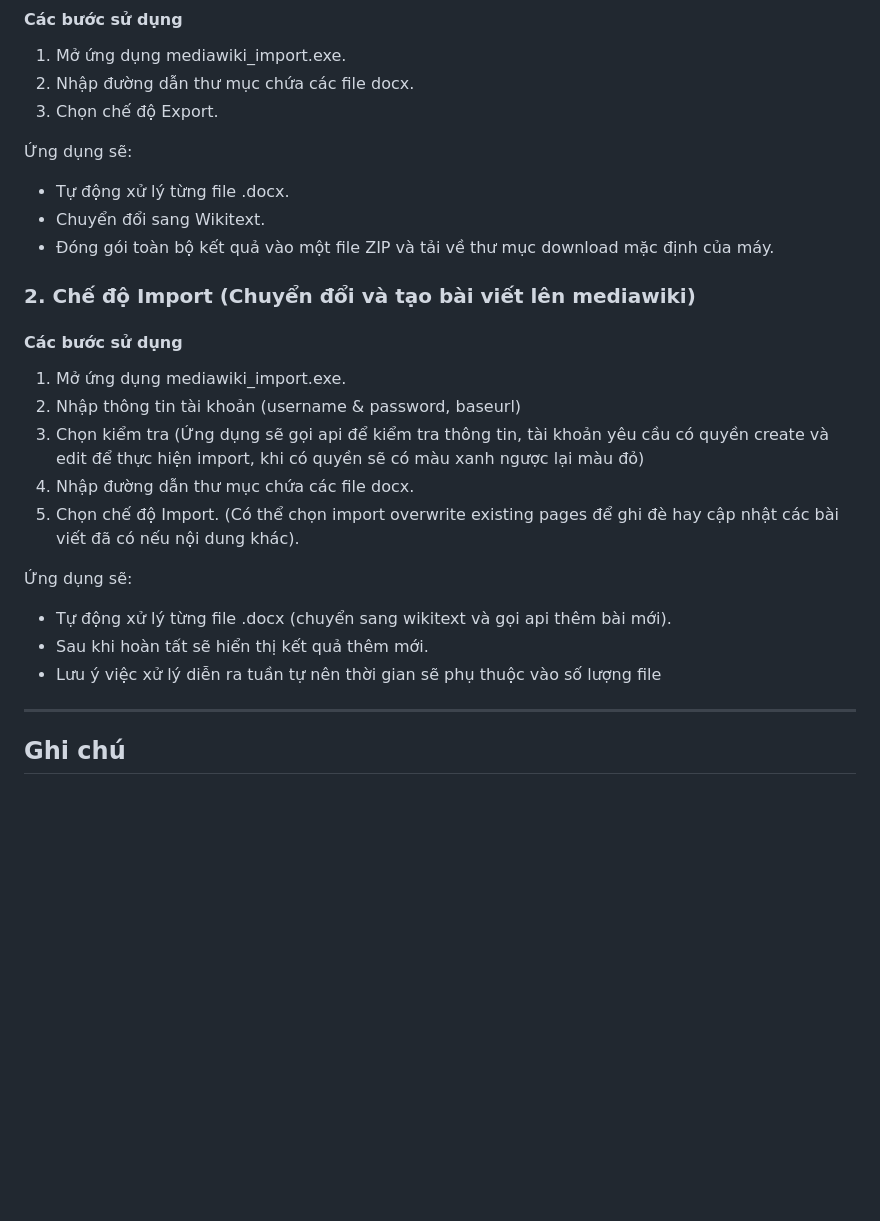
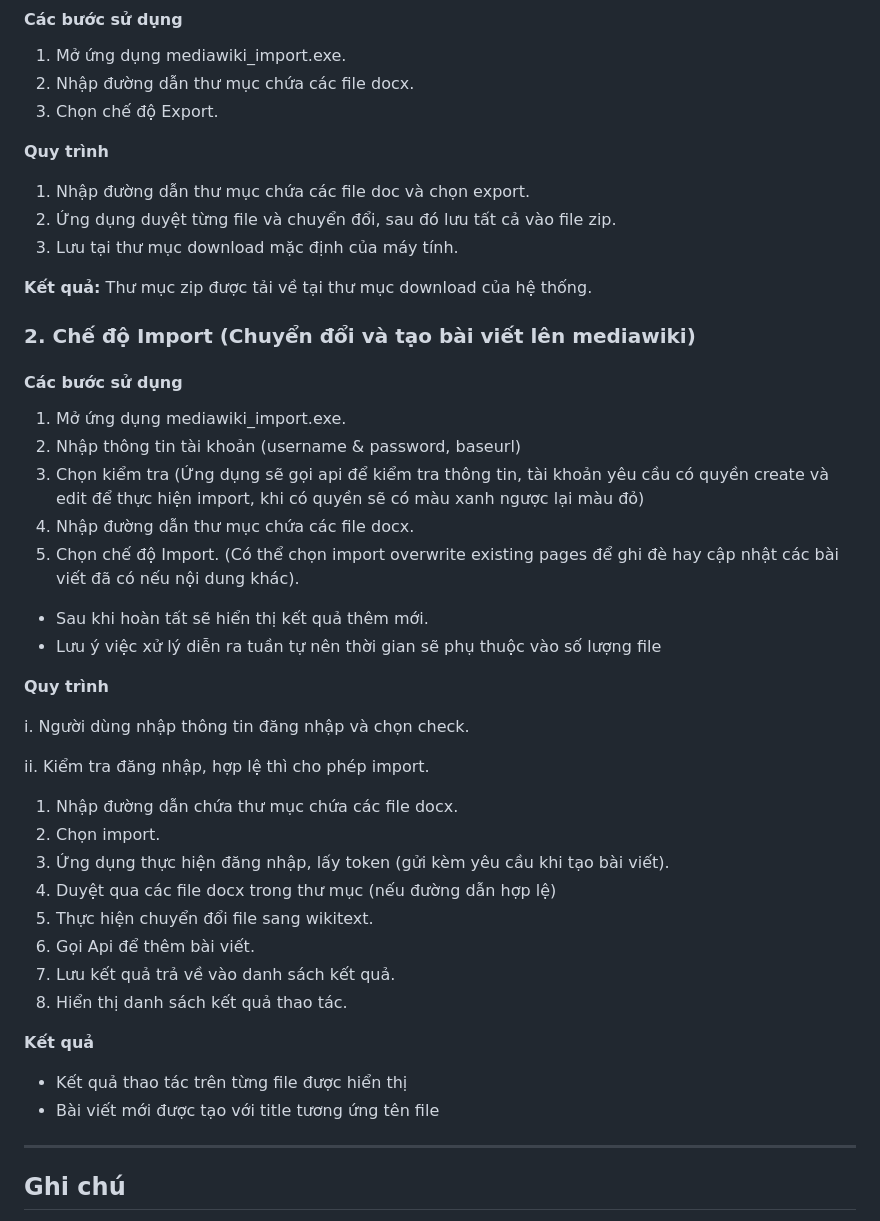
Before and after one commit to TranHuynhChuong/mediawiki_import, a Markdown page: README.md, the part around the change. GitHub-like rendering; blank space fills up the shorter version.

```diff
--- a/README.md
+++ b/README.md
@@ -125,12 +125,14 @@ Nếu muốn phát triển hoặc chỉnh sửa:
 3. Chọn chế độ Export.
 
 
-Ứng dụng sẽ:
+**Quy trình**
 
-* Tự động xử lý từng file .docx.
-* Chuyển đổi sang Wikitext.
-* Đóng gói toàn bộ kết quả vào một file ZIP và tải về thư mục download mặc định của máy.
+1. Nhập đường dẫn thư mục chứa các file doc và chọn export.
+2. Ứng dụng duyệt từng file và chuyển đổi, sau đó lưu tất cả vào file zip.
+3. Lưu tại thư mục download mặc định của máy tính.
 
+**Kết quả:**
+Thư mục zip được tải về tại thư mục download của hệ thống.
 
 ### 2. Chế độ Import (Chuyển đổi và tạo bài viết lên mediawiki)
 #### Các bước sử dụng
@@ -138,14 +140,31 @@ Nếu muốn phát triển hoặc chỉnh sửa:
 1. Mở ứng dụng mediawiki_import.exe.
 2. Nhập thông tin tài khoản (username & password, baseurl)
 3. Chọn kiểm tra (Ứng dụng sẽ gọi api để kiểm tra thông tin, tài khoản yêu cầu có quyền create và edit để thực hiện import, khi có quyền sẽ có màu xanh ngược lại màu đỏ)
-5. Nhập đường dẫn thư mục chứa các file docx.
-6. Chọn chế độ Import. (Có thể chọn import overwrite existing pages để ghi đè hay cập nhật các bài viết đã có nếu nội dung khác).
+4. Nhập đường dẫn thư mục chứa các file docx.
+5. Chọn chế độ Import. (Có thể chọn import overwrite existing pages để ghi đè hay cập nhật các bài viết đã có nếu nội dung khác).
 
-Ứng dụng sẽ:
-
-* Tự động xử lý từng file .docx (chuyển sang wikitext và gọi api thêm bài mới).
 * Sau khi hoàn tất sẽ hiển thị kết quả thêm mới.
 * Lưu ý việc xử lý diễn ra tuần tự nên thời gian sẽ phụ thuộc vào số lượng file
+
+**Quy trình**
+
+i. Người dùng nhập thông tin đăng nhập và chọn check.
+
+ii. Kiểm tra đăng nhập, hợp lệ thì cho phép import.
+
+1. Nhập đường dẫn chứa thư mục chứa các file docx.
+2. Chọn import.
+3. Ứng dụng thực hiện đăng nhập, lấy token (gửi kèm yêu cầu khi tạo bài viết).
+4. Duyệt qua các file docx trong thư mục (nếu đường dẫn hợp lệ)
+5. Thực hiện chuyển đổi file sang wikitext.
+6. Gọi Api để thêm bài viết.
+7. Lưu kết quả trả về vào danh sách kết quả.
+8. Hiển thị danh sách kết quả thao tác.
+
+
+**Kết quả**
+* Kết quả thao tác trên từng file được hiển thị
+* Bài viết mới được tạo với title tương ứng tên file
 
 ---
 ## Ghi chú
```
